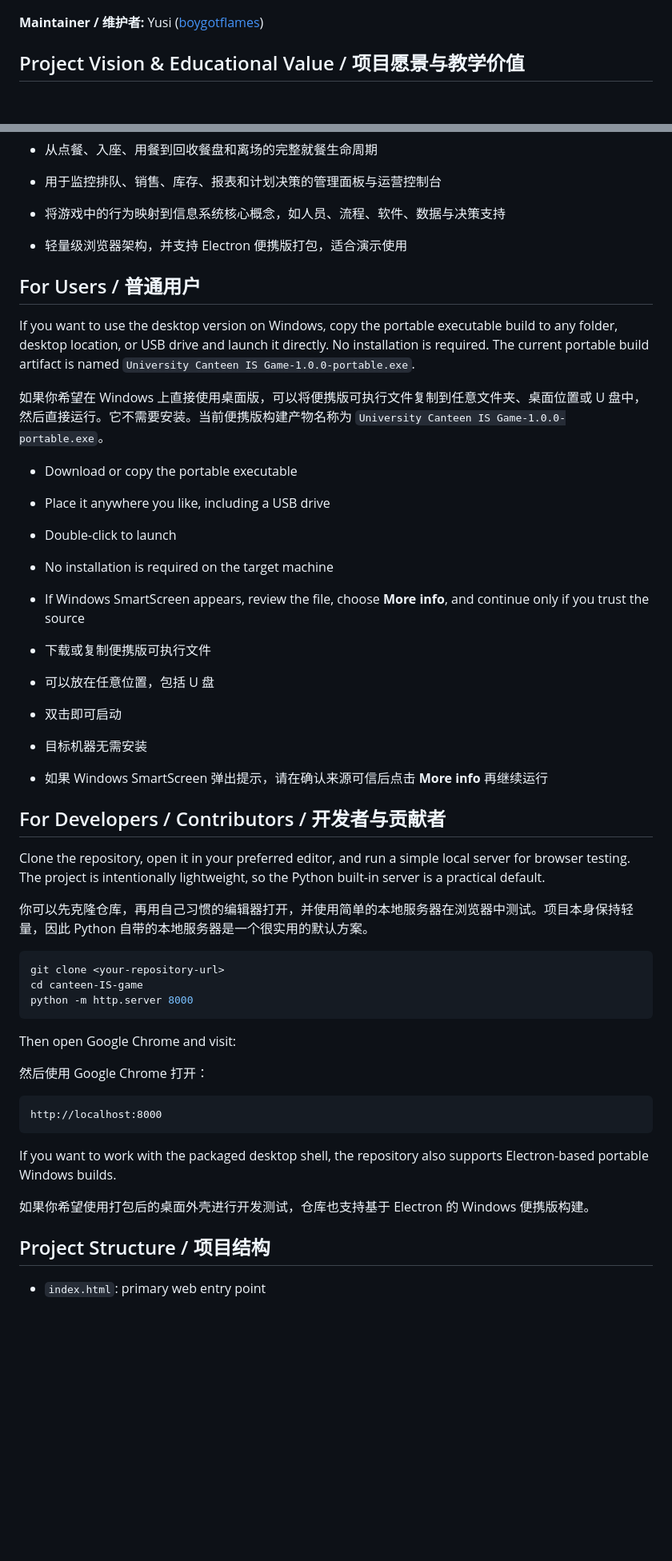
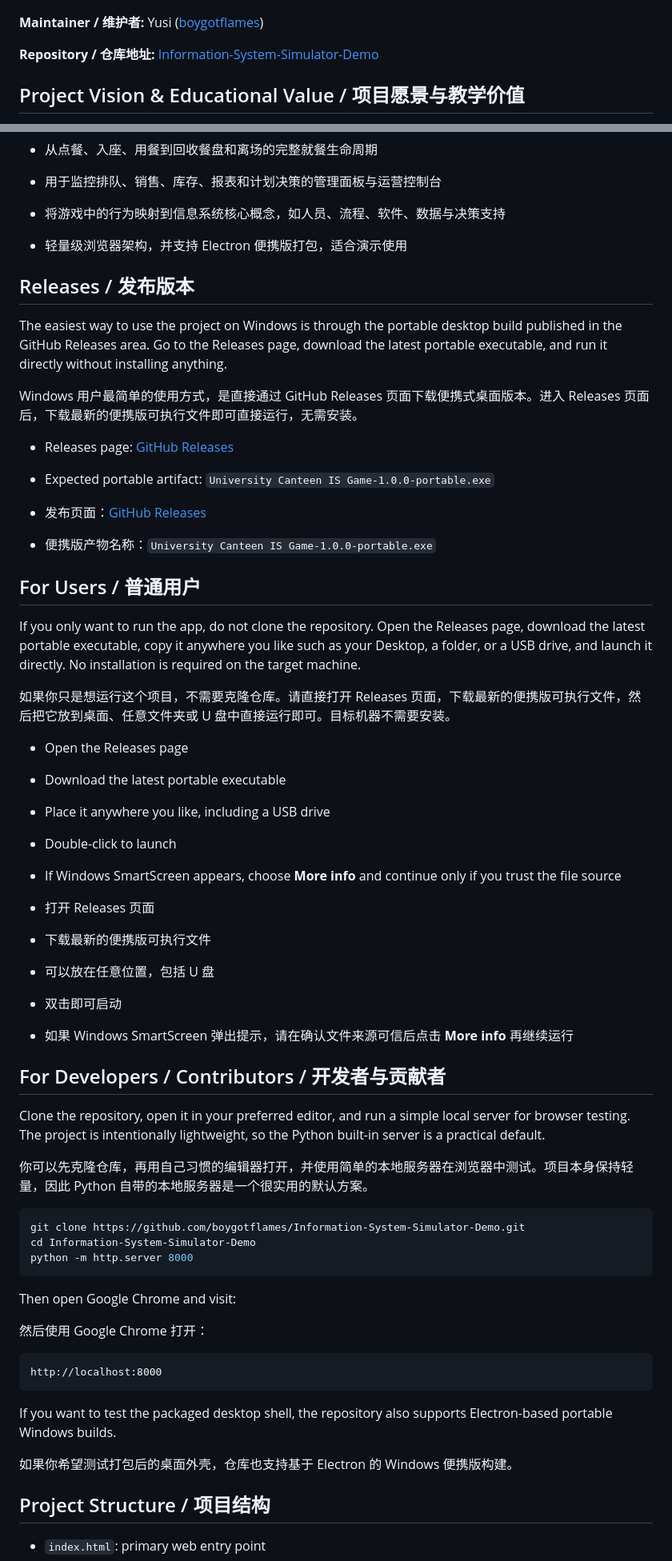
Before and after one commit to boygotflames/Information-System-Simulator-Demo, a Markdown page: README.md, 2 parts joined by grey strips. Shown at 80% size. Rendered like a GitHub page; blank space fills up the shorter version.

Commit message:
improve README links and release download guidance
- replace placeholder clone command with the real GitHub repository URL
- add a dedicated bilingual Releases section
- direct Windows users to GitHub Releases for the portable executable
- improve README clarity for both users and contributors

````diff
--- a/README.md
+++ b/README.md
@@ -5,6 +5,8 @@
 ![University Canteen IS Game hero](docs/images/pixel_art_large.png)
 
 **Maintainer / 维护者:** Yusi ([boygotflames](https://github.com/boygotflames))
+
+**Repository / 仓库地址:** [Information-System-Simulator-Demo](https://github.com/boygotflames/Information-System-Simulator-Demo)
 
 ## Project Vision & Educational Value / 项目愿景与教学价值
 
@@ -32,23 +34,35 @@ As an educational demo, it helps students understand that real-world systems are
 - 将游戏中的行为映射到信息系统核心概念，如人员、流程、软件、数据与决策支持
 - 轻量级浏览器架构，并支持 Electron 便携版打包，适合演示使用
 
+## Releases / 发布版本
+
+The easiest way to use the project on Windows is through the portable desktop build published in the GitHub Releases area. Go to the Releases page, download the latest portable executable, and run it directly without installing anything.
+
+Windows 用户最简单的使用方式，是直接通过 GitHub Releases 页面下载便携式桌面版本。进入 Releases 页面后，下载最新的便携版可执行文件即可直接运行，无需安装。
+
+- Releases page: [GitHub Releases](https://github.com/boygotflames/Information-System-Simulator-Demo/releases)
+- Expected portable artifact: `University Canteen IS Game-1.0.0-portable.exe`
+
+- 发布页面：[GitHub Releases](https://github.com/boygotflames/Information-System-Simulator-Demo/releases)
+- 便携版产物名称：`University Canteen IS Game-1.0.0-portable.exe`
+
 ## For Users / 普通用户
 
-If you want to use the desktop version on Windows, copy the portable executable build to any folder, desktop location, or USB drive and launch it directly. No installation is required. The current portable build artifact is named `University Canteen IS Game-1.0.0-portable.exe`.
+If you only want to run the app, do not clone the repository. Open the Releases page, download the latest portable executable, copy it anywhere you like such as your Desktop, a folder, or a USB drive, and launch it directly. No installation is required on the target machine.
 
-如果你希望在 Windows 上直接使用桌面版，可以将便携版可执行文件复制到任意文件夹、桌面位置或 U 盘中，然后直接运行。它不需要安装。当前便携版构建产物名称为 `University Canteen IS Game-1.0.0-portable.exe`。
+如果你只是想运行这个项目，不需要克隆仓库。请直接打开 Releases 页面，下载最新的便携版可执行文件，然后把它放到桌面、任意文件夹或 U 盘中直接运行即可。目标机器不需要安装。
 
-- Download or copy the portable executable
+- Open the Releases page
+- Download the latest portable executable
 - Place it anywhere you like, including a USB drive
 - Double-click to launch
-- No installation is required on the target machine
-- If Windows SmartScreen appears, review the file, choose **More info**, and continue only if you trust the source
+- If Windows SmartScreen appears, choose **More info** and continue only if you trust the file source
 
-- 下载或复制便携版可执行文件
+- 打开 Releases 页面
+- 下载最新的便携版可执行文件
 - 可以放在任意位置，包括 U 盘
 - 双击即可启动
-- 目标机器无需安装
-- 如果 Windows SmartScreen 弹出提示，请在确认来源可信后点击 **More info** 再继续运行
+- 如果 Windows SmartScreen 弹出提示，请在确认文件来源可信后点击 **More info** 再继续运行
 
 ## For Developers / Contributors / 开发者与贡献者
 
@@ -57,8 +71,8 @@ Clone the repository, open it in your preferred editor, and run a simple local s
 你可以先克隆仓库，再用自己习惯的编辑器打开，并使用简单的本地服务器在浏览器中测试。项目本身保持轻量，因此 Python 自带的本地服务器是一个很实用的默认方案。
 
 ```bash
-git clone <your-repository-url>
-cd canteen-IS-game
+git clone https://github.com/boygotflames/Information-System-Simulator-Demo.git
+cd Information-System-Simulator-Demo
 python -m http.server 8000
 ```
 
@@ -70,9 +84,9 @@ Then open Google Chrome and visit:
 http://localhost:8000
 ```
 
-If you want to work with the packaged desktop shell, the repository also supports Electron-based portable Windows builds.
+If you want to test the packaged desktop shell, the repository also supports Electron-based portable Windows builds.
 
-如果你希望使用打包后的桌面外壳进行开发测试，仓库也支持基于 Electron 的 Windows 便携版构建。
+如果你希望测试打包后的桌面外壳，仓库也支持基于 Electron 的 Windows 便携版构建。
 
 ## Project Structure / 项目结构
 
````
